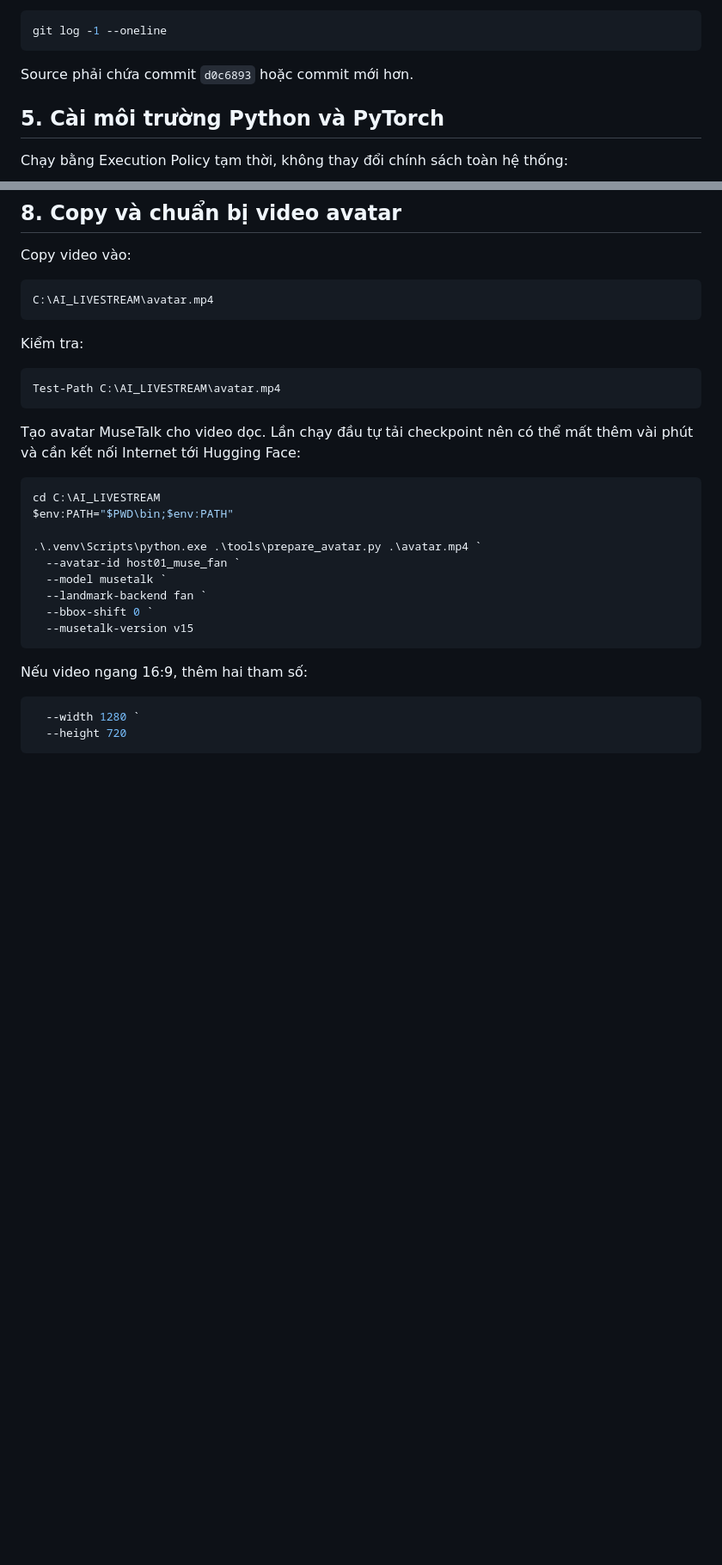
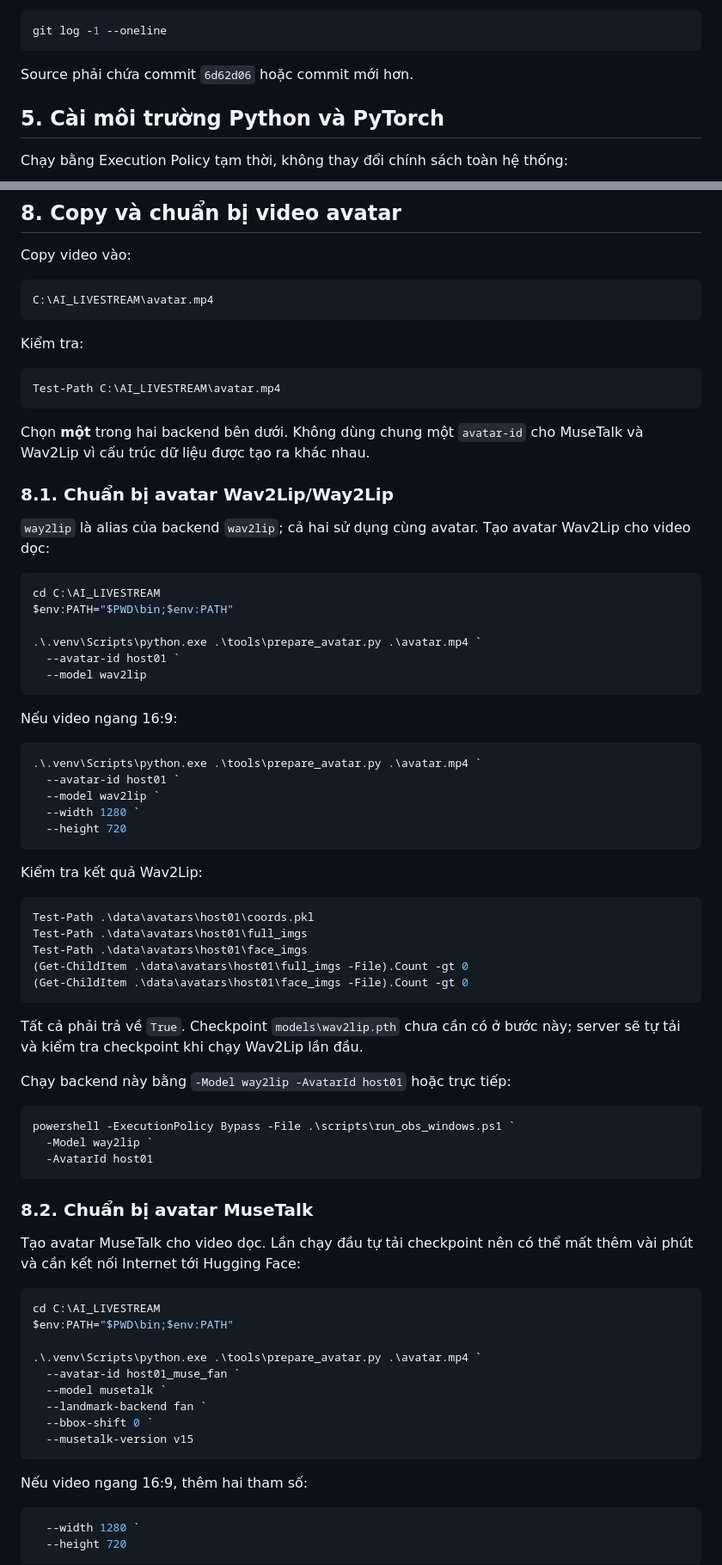
Before and after one commit to Vietvie/ai_livestream, a Markdown page: docs/WINDOWS_VPS_SETUP_VI.md, 2 parts joined by grey strips. Shown at 86% size. GitHub-like rendering; blank space fills up the shorter version.

Commit message:
Document Wav2Lip avatar preparation on Windows

````diff
--- a/docs/WINDOWS_VPS_SETUP_VI.md
+++ b/docs/WINDOWS_VPS_SETUP_VI.md
@@ -86,7 +86,7 @@ Kiểm tra phiên bản source:
 git log -1 --oneline
 ```
 
-Source phải chứa commit `d0c6893` hoặc commit mới hơn.
+Source phải chứa commit `6d62d06` hoặc commit mới hơn.
 
 ## 5. Cài môi trường Python và PyTorch
 
@@ -181,6 +181,56 @@ Kiểm tra:
 ```powershell
 Test-Path C:\AI_LIVESTREAM\avatar.mp4
 ```
+
+Chọn **một** trong hai backend bên dưới. Không dùng chung một `avatar-id` cho
+MuseTalk và Wav2Lip vì cấu trúc dữ liệu được tạo ra khác nhau.
+
+### 8.1. Chuẩn bị avatar Wav2Lip/Way2Lip
+
+`way2lip` là alias của backend `wav2lip`; cả hai sử dụng cùng avatar. Tạo avatar
+Wav2Lip cho video dọc:
+
+```powershell
+cd C:\AI_LIVESTREAM
+$env:PATH="$PWD\bin;$env:PATH"
+
+.\.venv\Scripts\python.exe .\tools\prepare_avatar.py .\avatar.mp4 `
+  --avatar-id host01 `
+  --model wav2lip
+```
+
+Nếu video ngang 16:9:
+
+```powershell
+.\.venv\Scripts\python.exe .\tools\prepare_avatar.py .\avatar.mp4 `
+  --avatar-id host01 `
+  --model wav2lip `
+  --width 1280 `
+  --height 720
+```
+
+Kiểm tra kết quả Wav2Lip:
+
+```powershell
+Test-Path .\data\avatars\host01\coords.pkl
+Test-Path .\data\avatars\host01\full_imgs
+Test-Path .\data\avatars\host01\face_imgs
+(Get-ChildItem .\data\avatars\host01\full_imgs -File).Count -gt 0
+(Get-ChildItem .\data\avatars\host01\face_imgs -File).Count -gt 0
+```
+
+Tất cả phải trả về `True`. Checkpoint `models\wav2lip.pth` chưa cần có ở bước
+này; server sẽ tự tải và kiểm tra checkpoint khi chạy Wav2Lip lần đầu.
+
+Chạy backend này bằng `-Model way2lip -AvatarId host01` hoặc trực tiếp:
+
+```powershell
+powershell -ExecutionPolicy Bypass -File .\scripts\run_obs_windows.ps1 `
+  -Model way2lip `
+  -AvatarId host01
+```
+
+### 8.2. Chuẩn bị avatar MuseTalk
 
 Tạo avatar MuseTalk cho video dọc. Lần chạy đầu tự tải checkpoint nên có thể mất
 thêm vài phút và cần kết nối Internet tới Hugging Face:
````
